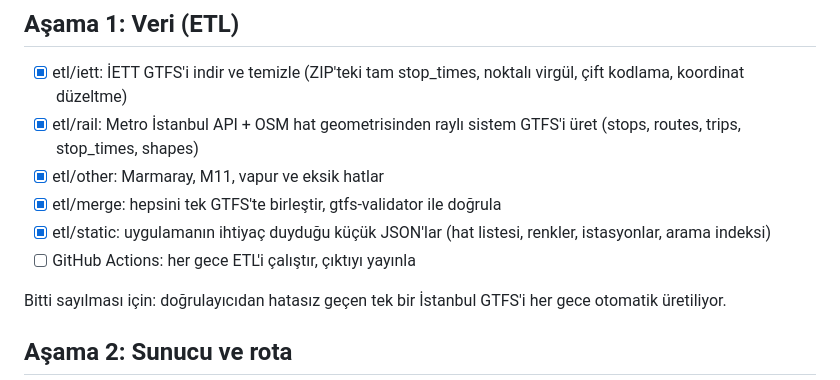
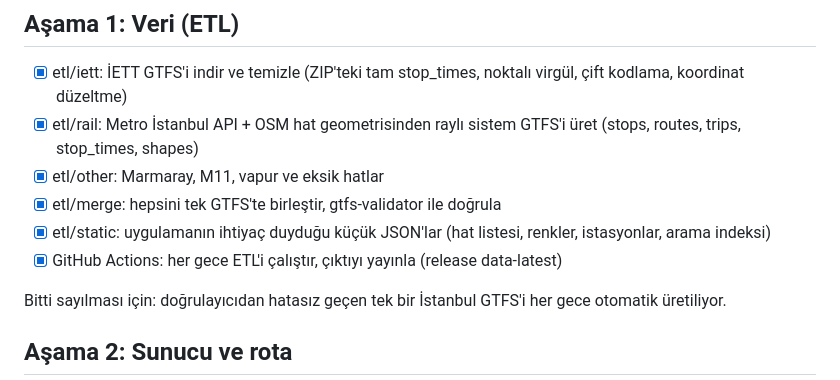
Before and after one commit to rehagorkemeyler/GitGel, a Markdown page: TASKS.md, the part around the change. Drawn GitHub-style.

Commit message:
TASKS: nightly ETL verified on GitHub Actions
Co-Authored-By: Claude Opus 5.5 <noreply@anthropic.com>

```diff
--- a/TASKS.md
+++ b/TASKS.md
@@ -19,7 +19,7 @@ Bitti sayılması için: docs/api-samples/ dolu, her mod için veri kaynağı ka
 - [x] etl/other: Marmaray, M11, vapur ve eksik hatlar
 - [x] etl/merge: hepsini tek GTFS'te birleştir, gtfs-validator ile doğrula
 - [x] etl/static: uygulamanın ihtiyaç duyduğu küçük JSON'lar (hat listesi, renkler, istasyonlar, arama indeksi)
-- [ ] GitHub Actions: her gece ETL'i çalıştır, çıktıyı yayınla
+- [x] GitHub Actions: her gece ETL'i çalıştır, çıktıyı yayınla (release data-latest)
 
 Bitti sayılması için: doğrulayıcıdan hatasız geçen tek bir İstanbul GTFS'i her gece otomatik üretiliyor.
 
```
